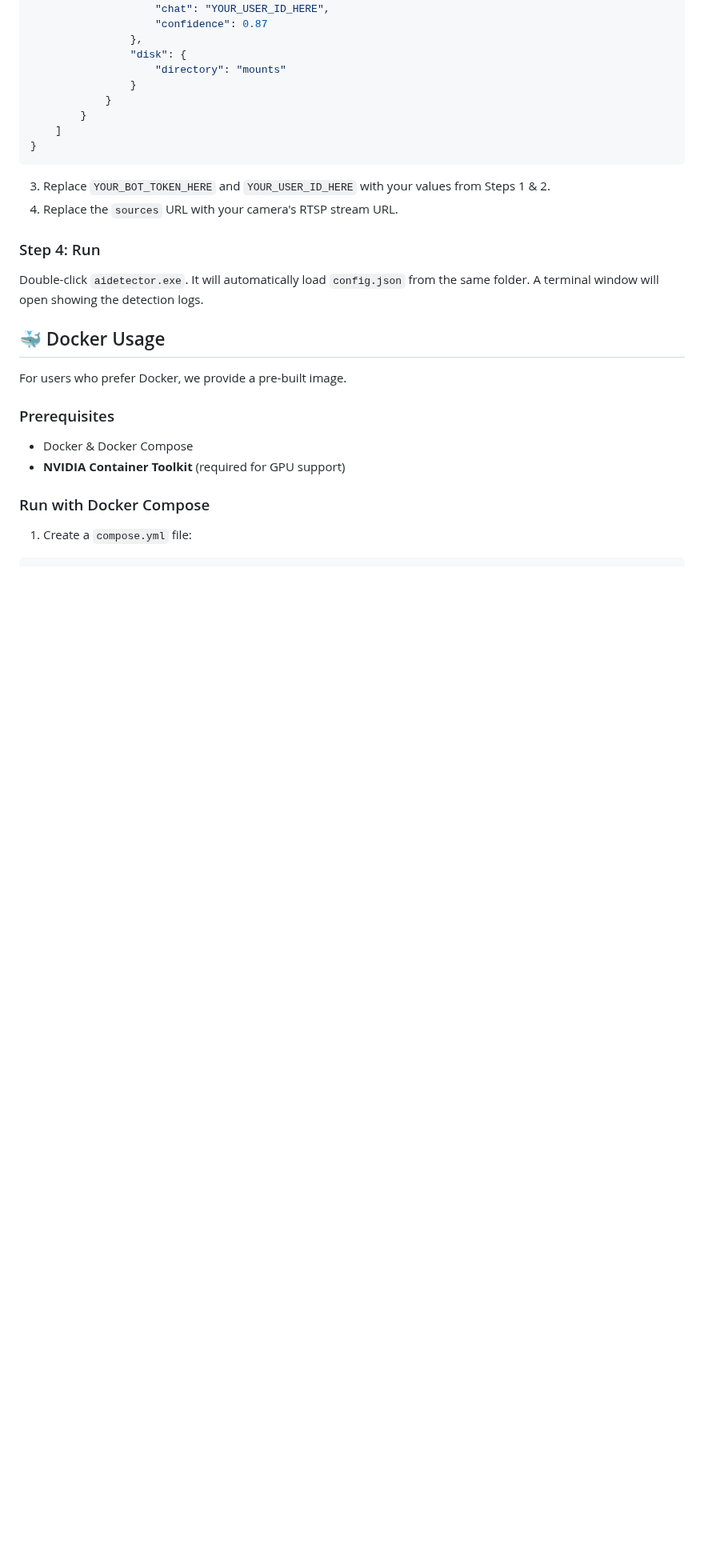
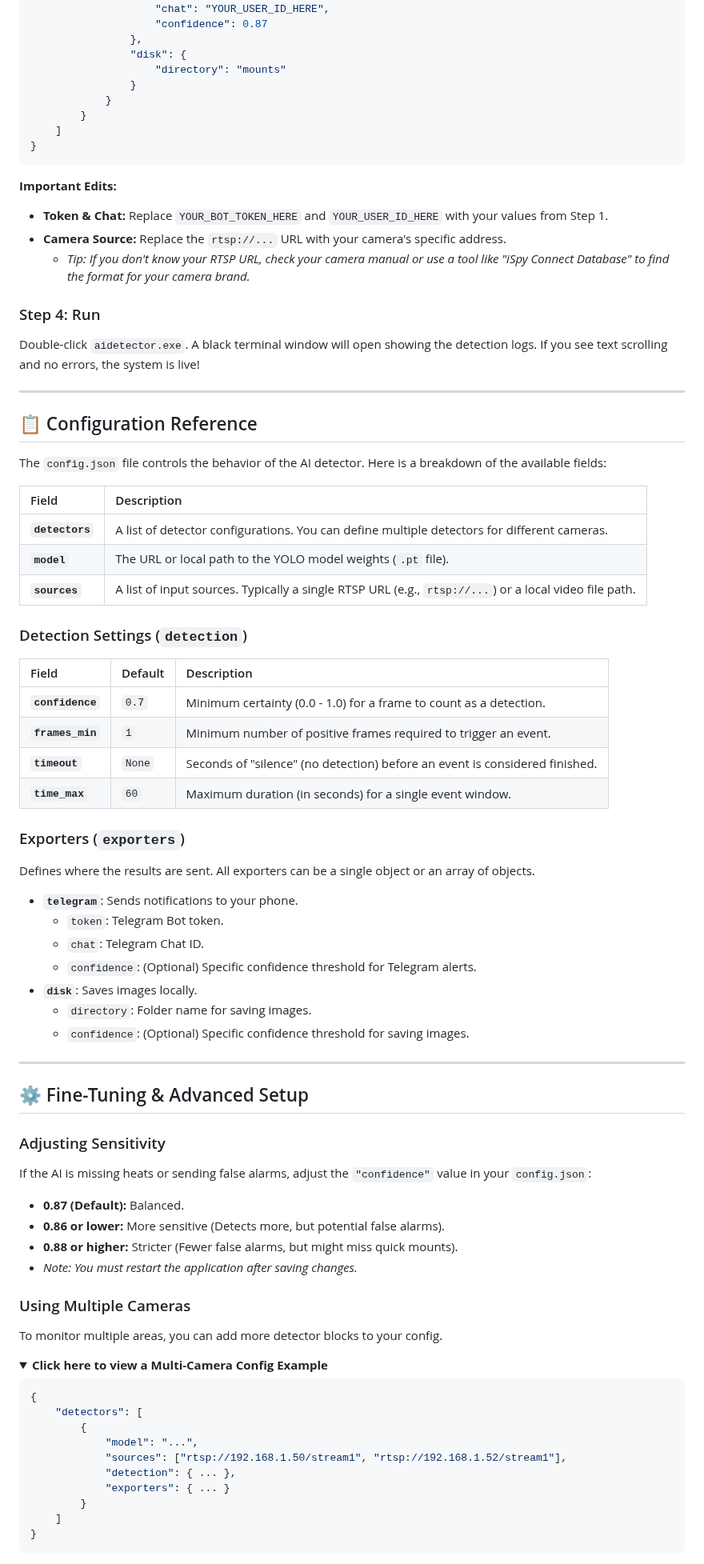
Before and after one commit to CowCatcherAI/CowCatcherAI, a Markdown page: README.md, the part around one of its changes. Shown at 80% size. GitHub-like rendering; folded sections open; blank space fills up the shorter version.

````diff
--- a/README.md
+++ b/README.md
@@ -79,19 +109,72 @@ CowCatcher AI is an open-source system that uses artificial intelligence to auto
 }
 ```
 
-3. Replace `YOUR_BOT_TOKEN_HERE` and `YOUR_USER_ID_HERE` with your values from Steps 1 & 2.
-4. Replace the `sources` URL with your camera's RTSP stream URL.
+**Important Edits:**
+* **Token & Chat:** Replace `YOUR_BOT_TOKEN_HERE` and `YOUR_USER_ID_HERE` with your values from Step 1.
+* **Camera Source:** Replace the `rtsp://...` URL with your camera's specific address.
+    * *Tip: If you don't know your RTSP URL, check your camera manual or use a tool like "iSpy Connect Database" to find the format for your camera brand.*
 
 ### Step 4: Run
-Double-click `aidetector.exe`. It will automatically load `config.json` from the same folder. A terminal window will open showing the detection logs.
+Double-click `aidetector.exe`. A black terminal window will open showing the detection logs. If you see text scrolling and no errors, the system is live!
 
-## 🐳 Docker Usage
+---
 
-For users who prefer Docker, we provide a pre-built image.
+## 📋 Configuration Reference
 
-### Prerequisites
-- Docker & Docker Compose
-- **NVIDIA Container Toolkit** (required for GPU support)
+The `config.json` file controls the behavior of the AI detector. Here is a breakdown of the available fields:
 
-### Run with Docker Compose
-1. Create a `compose.yml` file:
+| Field | Description |
+| :--- | :--- |
+| **`detectors`** | A list of detector configurations. You can define multiple detectors for different cameras. |
+| **`model`** | The URL or local path to the YOLO model weights (`.pt` file). |
+| **`sources`** | A list of input sources. Typically a single RTSP URL (e.g., `rtsp://...`) or a local video file path. |
+
+### Detection Settings (`detection`)
+| Field | Default | Description |
+| :--- | :--- | :--- |
+| **`confidence`** | `0.7` | Minimum certainty (0.0 - 1.0) for a frame to count as a detection. |
+| **`frames_min`** | `1` | Minimum number of positive frames required to trigger an event. |
+| **`timeout`** | `None` | Seconds of "silence" (no detection) before an event is considered finished. |
+| **`time_max`** | `60` | Maximum duration (in seconds) for a single event window. |
+
+### Exporters (`exporters`)
+Defines where the results are sent. All exporters can be a single object or an array of objects.
+*   **`telegram`**: Sends notifications to your phone.
+    *   `token`: Telegram Bot token.
+    *   `chat`: Telegram Chat ID.
+    *   `confidence`: (Optional) Specific confidence threshold for Telegram alerts.
+*   **`disk`**: Saves images locally.
+    *   `directory`: Folder name for saving images.
+    *   `confidence`: (Optional) Specific confidence threshold for saving images.
+
+---
+
+## ⚙️ Fine-Tuning & Advanced Setup
+
+### Adjusting Sensitivity
+If the AI is missing heats or sending false alarms, adjust the `"confidence"` value in your `config.json`:
+* **0.87 (Default):** Balanced.
+* **0.86 or lower:** More sensitive (Detects more, but potential false alarms).
+* **0.88 or higher:** Stricter (Fewer false alarms, but might miss quick mounts).
+* *Note: You must restart the application after saving changes.*
+
+### Using Multiple Cameras
+To monitor multiple areas, you can add more detector blocks to your config.
+
+<details>
+<summary><b>Click here to view a Multi-Camera Config Example</b></summary>
+
+```json
+{
+    "detectors": [
+        {
+            "model": "...",
+            "sources": ["rtsp://192.168.1.50/stream1", "rtsp://192.168.1.52/stream1"],
+            "detection": { ... },
+            "exporters": { ... }
+        }
+    ]
+}
+```
+</details>
+
````
Also changed, not shown: other parts of README.md (+108 -54 lines).
